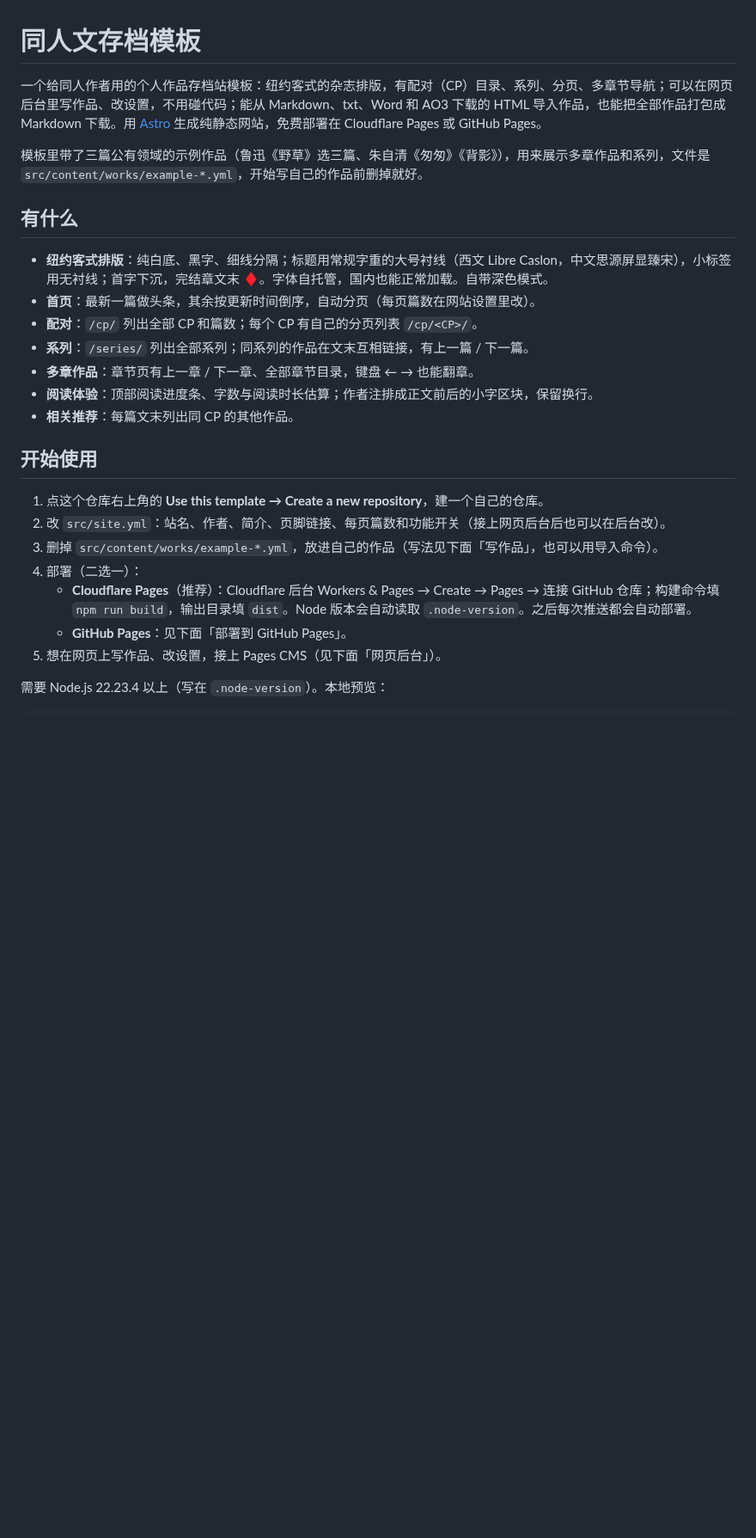
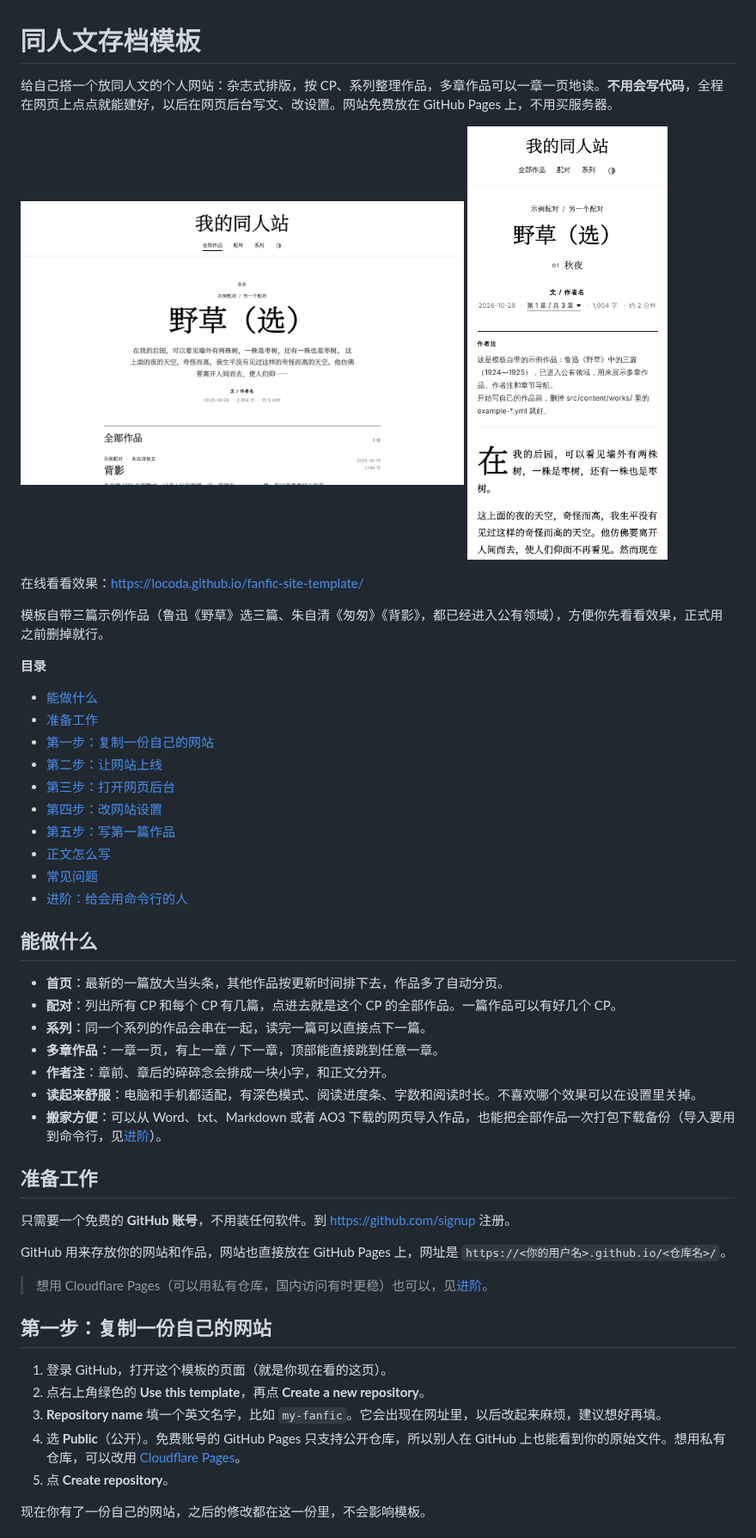
Before and after one commit to locoda/1mether-fanfic, a Markdown page: README.md, the part around one of its changes. Shown at 86% size. Rendered like a GitHub page; pictures changed too: docs/screenshot-chapter.jpg (added), docs/screenshot-home.jpg (added); blank space fills up the shorter version.

Commit message:
Merge pull request #3 from locoda/claude/ecstatic-clarke-ff818d
docs: rewrite README for people who don't write code, deploy to GitHub Pages by default

```diff
--- a/README.md
+++ b/README.md
@@ -1,27 +1,54 @@
 # 同人文存档模板
 
-一个给同人作者用的个人作品存档站模板：纽约客式的杂志排版，有配对（CP）目录、系列、分页、多章节导航；可以在网页后台里写作品、改设置，不用碰代码；能从 Markdown、txt、Word 和 AO3 下载的 HTML 导入作品，也能把全部作品打包成 Markdown 下载。用 [Astro](https://astro.build) 生成纯静态网站，免费部署在 Cloudflare Pages 或 GitHub Pages。
+给自己搭一个放同人文的个人网站：杂志式排版，按 CP、系列整理作品，多章作品可以一章一页地读。**不用会写代码**，全程在网页上点点就能建好，以后在网页后台写文、改设置。网站免费放在 GitHub Pages 上，不用买服务器。
 
-模板里带了三篇公有领域的示例作品（鲁迅《野草》选三篇、朱自清《匆匆》《背影》），用来展示多章作品和系列，文件是 `src/content/works/example-*.yml`，开始写自己的作品前删掉就好。
+<p>
+  <img src="docs/screenshot-home.jpg" alt="首页" width="62%">
+  <img src="docs/screenshot-chapter.jpg" alt="手机上的章节页" width="28%">
+</p>
 
-## 有什么
+在线看看效果：<https://locoda.github.io/fanfic-site-template/>
 
-- **纽约客式排版**：纯白底、黑字、细线分隔；标题用常规字重的大号衬线（西文 Libre Caslon，中文思源屏显臻宋），小标签用无衬线；首字下沉，完结章文末 ♦。字体自托管，国内也能正常加载。自带深色模式。
-- **首页**：最新一篇做头条，其余按更新时间倒序，自动分页（每页篇数在网站设置里改）。
-- **配对**：`/cp/` 列出全部 CP 和篇数；每个 CP 有自己的分页列表 `/cp/<CP>/`。
-- **系列**：`/series/` 列出全部系列；同系列的作品在文末互相链接，有上一篇 / 下一篇。
-- **多章作品**：章节页有上一章 / 下一章、全部章节目录，键盘 ← → 也能翻章。
-- **阅读体验**：顶部阅读进度条、字数与阅读时长估算；作者注排成正文前后的小字区块，保留换行。
-- **相关推荐**：每篇文末列出同 CP 的其他作品。
+模板自带三篇示例作品（鲁迅《野草》选三篇、朱自清《匆匆》《背影》，都已经进入公有领域），方便你先看看效果，正式用之前删掉就行。
 
-## 开始使用
+**目录**
 
-1. 点这个仓库右上角的 **Use this template → Create a new repository**，建一个自己的仓库。
-2. 改 `src/site.yml`：站名、作者、简介、页脚链接、每页篇数和功能开关（接上网页后台后也可以在后台改）。
-3. 删掉 `src/content/works/example-*.yml`，放进自己的作品（写法见下面「写作品」，也可以用导入命令）。
-4. 部署（二选一）：
-   - **Cloudflare Pages**（推荐）：Cloudflare 后台 Workers & Pages → Create → Pages → 连接 GitHub 仓库；构建命令填 `npm run build`，输出目录填 `dist`。Node 版本会自动读取 `.node-version`。之后每次推送都会自动部署。
-   - **GitHub Pages**：见下面「部署到 GitHub Pages」。
-5. 想在网页上写作品、改设置，接上 Pages CMS（见下面「网页后台」）。
+- [能做什么](#能做什么)
+- [准备工作](#准备工作)
+- [第一步：复制一份自己的网站](#第一步复制一份自己的网站)
+- [第二步：让网站上线](#第二步让网站上线)
+- [第三步：打开网页后台](#第三步打开网页后台)
+- [第四步：改网站设置](#第四步改网站设置)
+- [第五步：写第一篇作品](#第五步写第一篇作品)
+- [正文怎么写](#正文怎么写)
+- [常见问题](#常见问题)
+- [进阶：给会用命令行的人](#进阶给会用命令行的人)
 
-需要 Node.js 22.23.4 以上（写在 `.node-version`）。本地预览：
+## 能做什么
+
+- **首页**：最新的一篇放大当头条，其他作品按更新时间排下去，作品多了自动分页。
+- **配对**：列出所有 CP 和每个 CP 有几篇，点进去就是这个 CP 的全部作品。一篇作品可以有好几个 CP。
+- **系列**：同一个系列的作品会串在一起，读完一篇可以直接点下一篇。
+- **多章作品**：一章一页，有上一章 / 下一章，顶部能直接跳到任意一章。
+- **作者注**：章前、章后的碎碎念会排成一块小字，和正文分开。
+- **读起来舒服**：电脑和手机都适配，有深色模式、阅读进度条、字数和阅读时长。不喜欢哪个效果可以在设置里关掉。
+- **搬家方便**：可以从 Word、txt、Markdown 或者 AO3 下载的网页导入作品，也能把全部作品一次打包下载备份（导入要用到命令行，见[进阶](#进阶给会用命令行的人)）。
+
+## 准备工作
+
+只需要一个免费的 **GitHub 账号**，不用装任何软件。到 <https://github.com/signup> 注册。
+
+GitHub 用来存放你的网站和作品，网站也直接放在 GitHub Pages 上，网址是 `https://<你的用户名>.github.io/<仓库名>/`。
+
+> 想用 Cloudflare Pages（可以用私有仓库，国内访问有时更稳）也可以，见[进阶](#用-cloudflare-pages-部署)。
+
+## 第一步：复制一份自己的网站
+
+1. 登录 GitHub，打开这个模板的页面（就是你现在看的这页）。
+2. 点右上角绿色的 **Use this template**，再点 **Create a new repository**。
+3. **Repository name** 填一个英文名字，比如 `my-fanfic`。它会出现在网址里，以后改起来麻烦，建议想好再填。
+4. 选 **Public**（公开）。免费账号的 GitHub Pages 只支持公开仓库，所以别人在 GitHub 上也能看到你的原始文件。想用私有仓库，可以改用 [Cloudflare Pages](#用-cloudflare-pages-部署)。
+5. 点 **Create repository**。
+
+现在你有了一份自己的网站，之后的修改都在这一份里，不会影响模板。
+
```
Also changed, not shown: other parts of README.md (+145 -78 lines), 4 other files.
